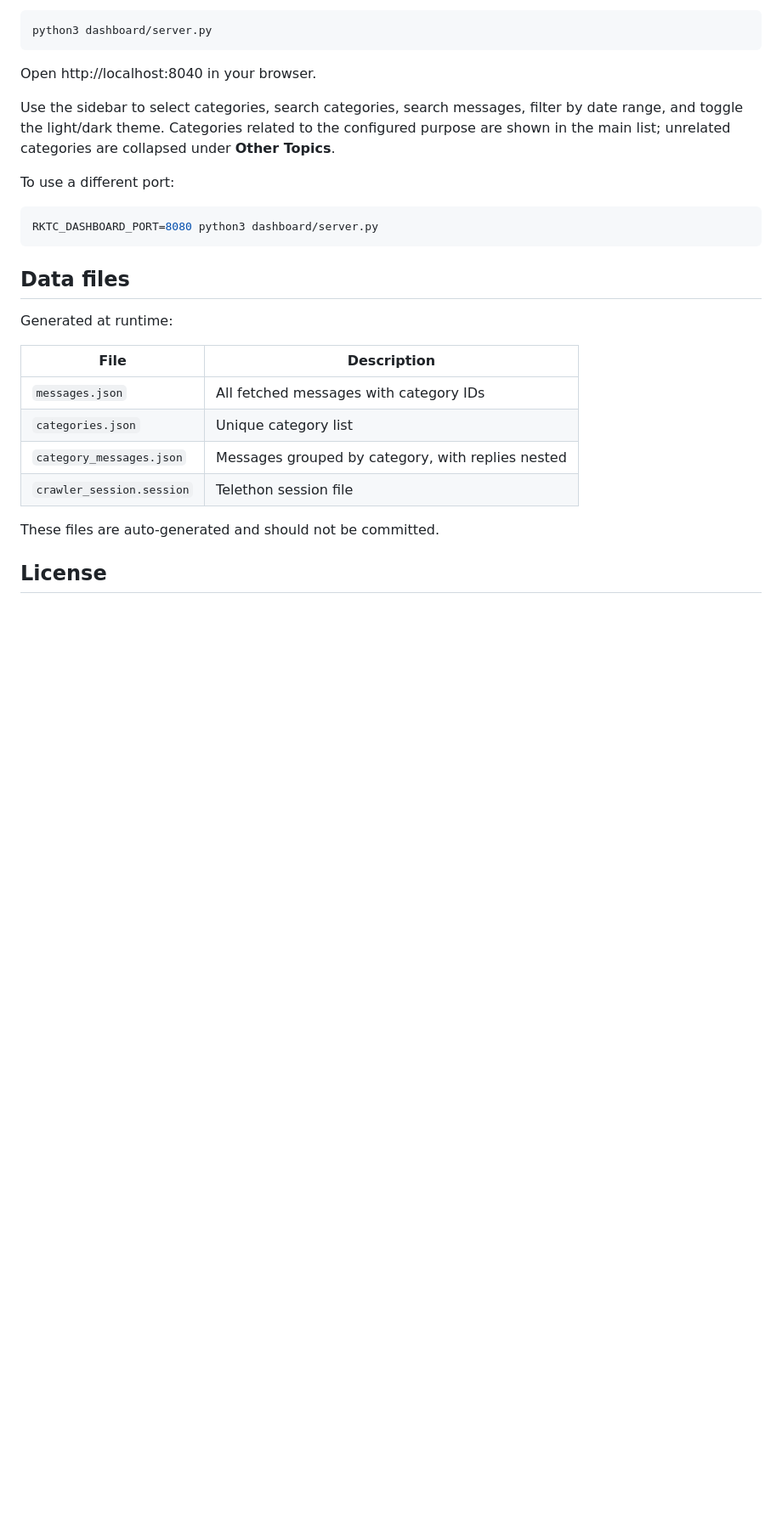
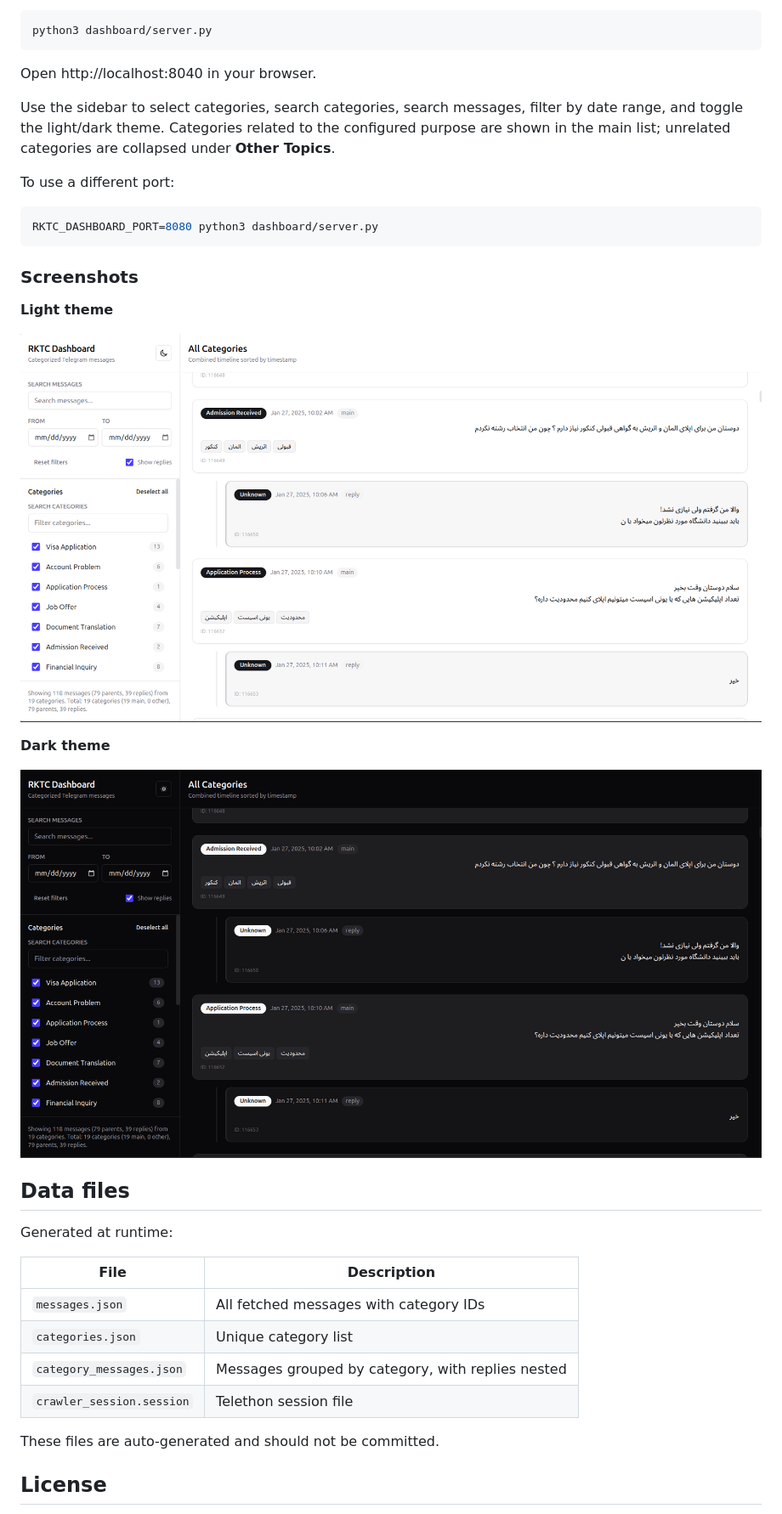
Before and after one commit to RamtinKosari/RKTC, a Markdown page: README.md, the part around the change. Shown: that part at 85% size. Drawn GitHub-style; pictures changed too: assets/dark.png (added), assets/light.png (added); blank space fills up the shorter version.

Commit message:
[#DOCUMENT] Add Images of RKTC

````diff
--- a/README.md
+++ b/README.md
@@ -85,6 +85,16 @@ To use a different port:
 RKTC_DASHBOARD_PORT=8080 python3 dashboard/server.py
 ```
 
+### Screenshots
+
+**Light theme**
+
+![Dashboard light theme](assets/light.png)
+
+**Dark theme**
+
+![Dashboard dark theme](assets/dark.png)
+
 ## Data files
 
 Generated at runtime:
````
